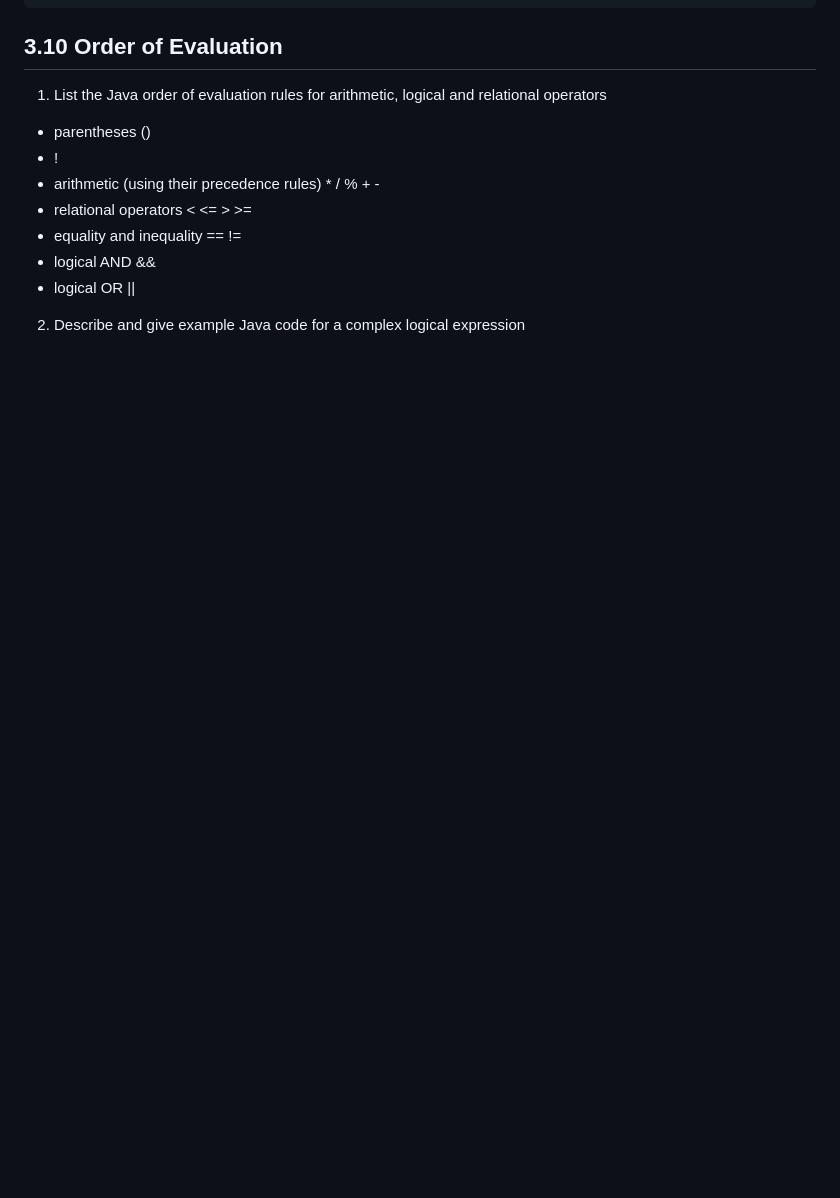
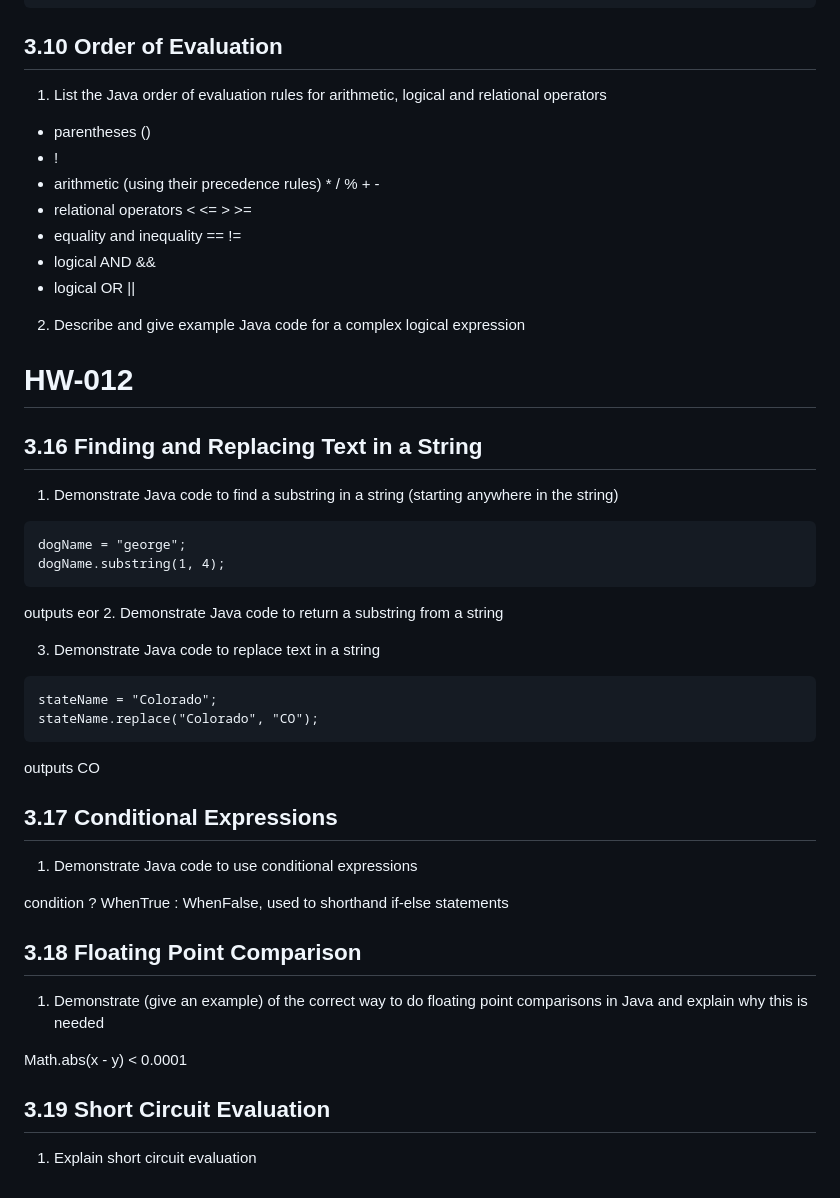
Before and after one commit to avaryDivine/obu-programming-notebook, a Markdown page: computer-science-1/Branches/README.md, the part around the change printed below. GitHub-like rendering; blank space fills up the shorter version.

````diff
--- a/computer-science-1/Branches/README.md
+++ b/computer-science-1/Branches/README.md
@@ -126,3 +126,31 @@ else {
   - logical AND &&
   - logical OR ||
 2. Describe and give example Java code for a complex logical expression
+
+# HW-012
+
+## 3.16 Finding and Replacing Text in a String
+1. Demonstrate Java code to find a substring in a string (starting anywhere in the string)
+```
+dogName = "george";
+dogName.substring(1, 4);
+```
+outputs eor
+2. Demonstrate Java code to return a substring from a string
+
+3. Demonstrate Java code to replace text in a string
+```
+stateName = "Colorado";
+stateName.replace("Colorado", "CO");
+```
+outputs CO
+## 3.17 Conditional Expressions
+1. Demonstrate Java code to use conditional expressions
+
+condition ? WhenTrue : WhenFalse, used to shorthand if-else statements
+## 3.18 Floating Point Comparison
+1. Demonstrate (give an example) of the correct way to do floating point comparisons in Java and explain why this is needed
+
+Math.abs(x - y) < 0.0001
+## 3.19 Short Circuit Evaluation
+1. Explain short circuit evaluation
````
Also changed, not shown: other parts of computer-science-1/Branches/README.md (+5 -5 lines).
